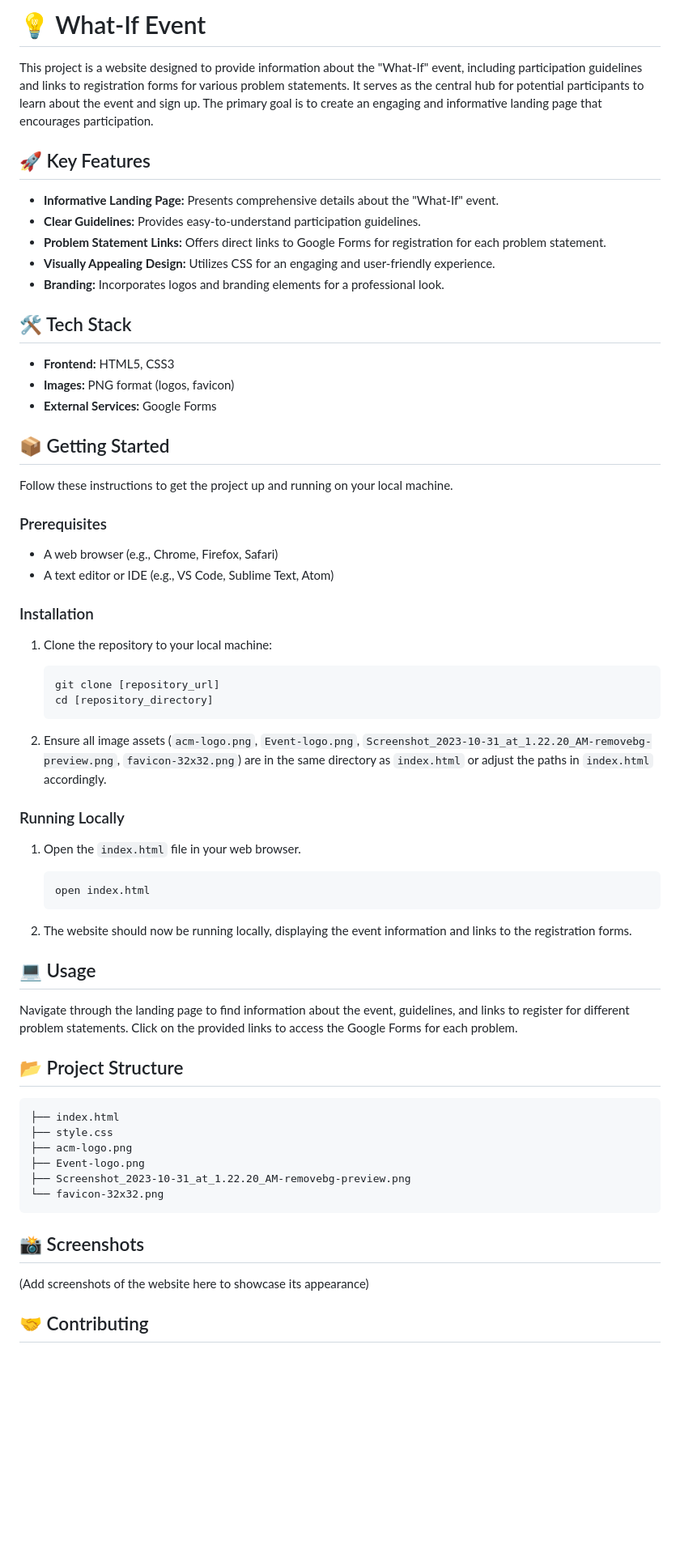
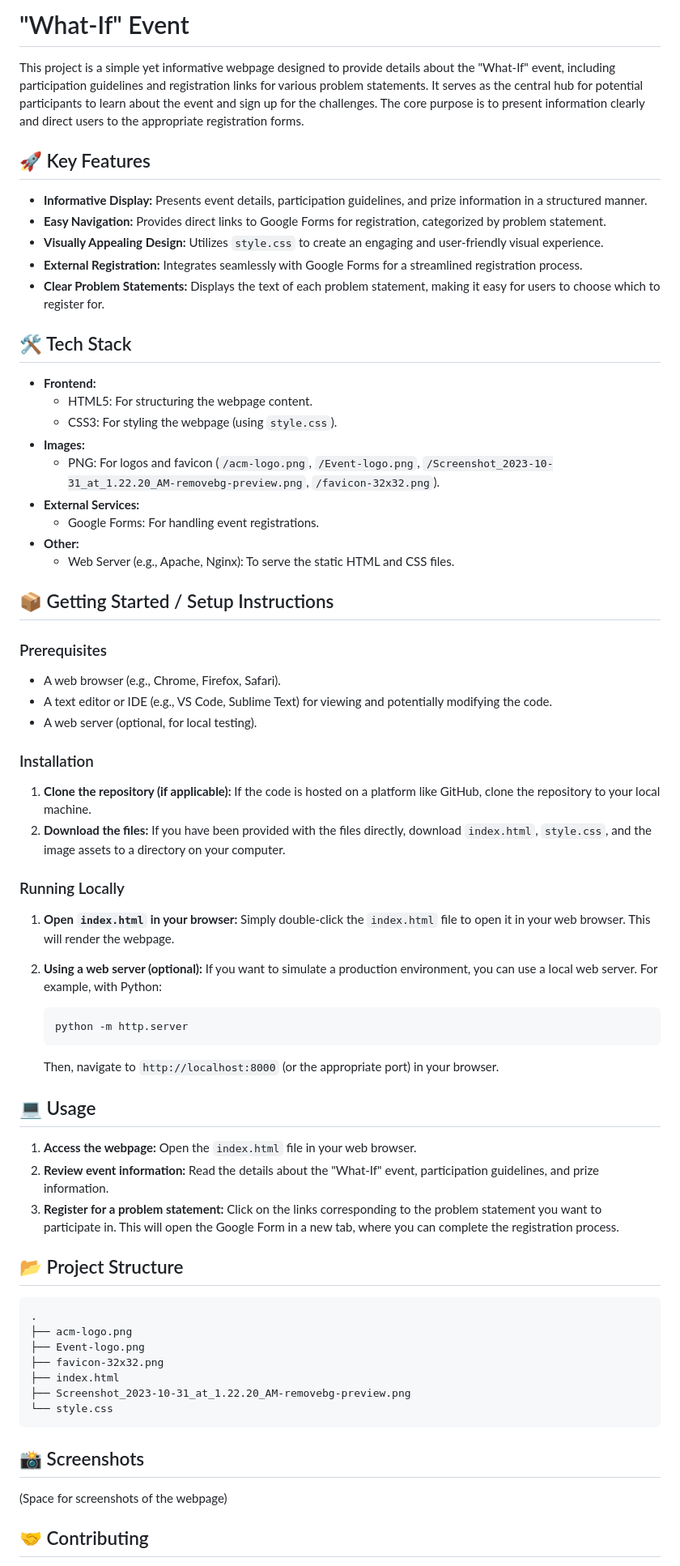
Before and after one commit to LakshitAgarwal/What-If, a Markdown page: README.md, the part around one of its changes. Shown at 81% size. GitHub-like rendering; blank space fills up the shorter version.

````diff
--- a/README.md
+++ b/README.md
@@ -1,69 +1,72 @@
-# 💡 What-If Event
+# "What-If" Event
 
-This project is a website designed to provide information about the "What-If" event, including participation guidelines and links to registration forms for various problem statements. It serves as the central hub for potential participants to learn about the event and sign up. The primary goal is to create an engaging and informative landing page that encourages participation.
+This project is a simple yet informative webpage designed to provide details about the "What-If" event, including participation guidelines and registration links for various problem statements. It serves as the central hub for potential participants to learn about the event and sign up for the challenges. The core purpose is to present information clearly and direct users to the appropriate registration forms.
 
 ## 🚀 Key Features
 
-*   **Informative Landing Page:** Presents comprehensive details about the "What-If" event.
-*   **Clear Guidelines:** Provides easy-to-understand participation guidelines.
-*   **Problem Statement Links:** Offers direct links to Google Forms for registration for each problem statement.
-*   **Visually Appealing Design:** Utilizes CSS for an engaging and user-friendly experience.
-*   **Branding:** Incorporates logos and branding elements for a professional look.
+*   **Informative Display:** Presents event details, participation guidelines, and prize information in a structured manner.
+*   **Easy Navigation:** Provides direct links to Google Forms for registration, categorized by problem statement.
+*   **Visually Appealing Design:** Utilizes `style.css` to create an engaging and user-friendly visual experience.
+*   **External Registration:** Integrates seamlessly with Google Forms for a streamlined registration process.
+*   **Clear Problem Statements:** Displays the text of each problem statement, making it easy for users to choose which to register for.
 
 ## 🛠️ Tech Stack
 
-*   **Frontend:** HTML5, CSS3
-*   **Images:** PNG format (logos, favicon)
-*   **External Services:** Google Forms
+*   **Frontend:**
+    *   HTML5: For structuring the webpage content.
+    *   CSS3: For styling the webpage (using `style.css`).
+*   **Images:**
+    *   PNG: For logos and favicon (`/acm-logo.png`, `/Event-logo.png`, `/Screenshot_2023-10-31_at_1.22.20_AM-removebg-preview.png`, `/favicon-32x32.png`).
+*   **External Services:**
+    *   Google Forms: For handling event registrations.
+*   **Other:**
+    *   Web Server (e.g., Apache, Nginx): To serve the static HTML and CSS files.
 
-## 📦 Getting Started
-
-Follow these instructions to get the project up and running on your local machine.
+## 📦 Getting Started / Setup Instructions
 
 ### Prerequisites
 
-*   A web browser (e.g., Chrome, Firefox, Safari)
-*   A text editor or IDE (e.g., VS Code, Sublime Text, Atom)
+*   A web browser (e.g., Chrome, Firefox, Safari).
+*   A text editor or IDE (e.g., VS Code, Sublime Text) for viewing and potentially modifying the code.
+*   A web server (optional, for local testing).
 
 ### Installation
 
-1.  Clone the repository to your local machine:
-
-    ```bash
-    git clone [repository_url]
-    cd [repository_directory]
-    ```
-
-2.  Ensure all image assets (`acm-logo.png`, `Event-logo.png`, `Screenshot_2023-10-31_at_1.22.20_AM-removebg-preview.png`, `favicon-32x32.png`) are in the same directory as `index.html` or adjust the paths in `index.html` accordingly.
+1.  **Clone the repository (if applicable):**  If the code is hosted on a platform like GitHub, clone the repository to your local machine.
+2.  **Download the files:** If you have been provided with the files directly, download `index.html`, `style.css`, and the image assets to a directory on your computer.
 
 ### Running Locally
 
-1.  Open the `index.html` file in your web browser.
+1.  **Open `index.html` in your browser:** Simply double-click the `index.html` file to open it in your web browser. This will render the webpage.
+2.  **Using a web server (optional):** If you want to simulate a production environment, you can use a local web server.  For example, with Python:
 
     ```bash
-    open index.html
+    python -m http.server
     ```
 
-2.  The website should now be running locally, displaying the event information and links to the registration forms.
+    Then, navigate to `http://localhost:8000` (or the appropriate port) in your browser.
 
 ## 💻 Usage
 
-Navigate through the landing page to find information about the event, guidelines, and links to register for different problem statements. Click on the provided links to access the Google Forms for each problem.
+1.  **Access the webpage:** Open the `index.html` file in your web browser.
+2.  **Review event information:** Read the details about the "What-If" event, participation guidelines, and prize information.
+3.  **Register for a problem statement:** Click on the links corresponding to the problem statement you want to participate in. This will open the Google Form in a new tab, where you can complete the registration process.
 
 ## 📂 Project Structure
 
 ```
-├── index.html
-├── style.css
+.
 ├── acm-logo.png
 ├── Event-logo.png
+├── favicon-32x32.png
+├── index.html
 ├── Screenshot_2023-10-31_at_1.22.20_AM-removebg-preview.png
-└── favicon-32x32.png
+└── style.css
 ```
 
 ## 📸 Screenshots
 
-(Add screenshots of the website here to showcase its appearance)
+(Space for screenshots of the webpage)
 
 ## 🤝 Contributing
 
````
Also changed, not shown: other parts of README.md (+4 -12 lines).
